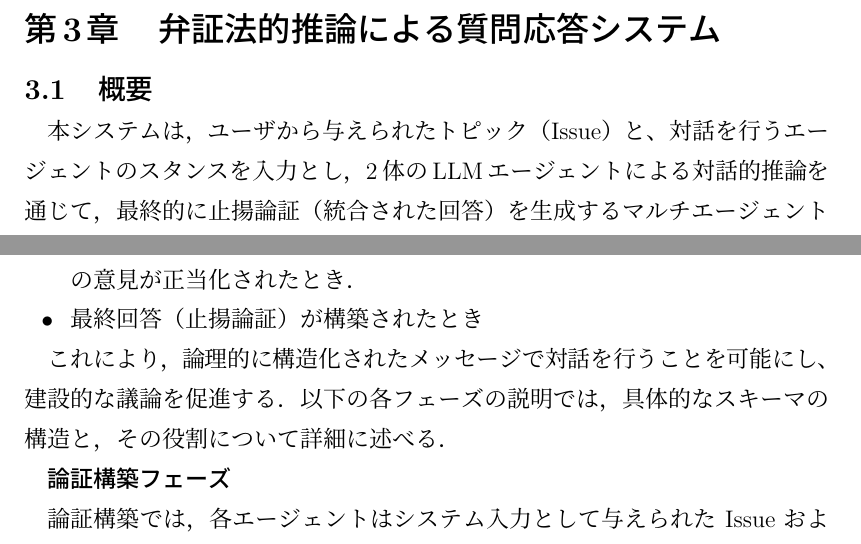
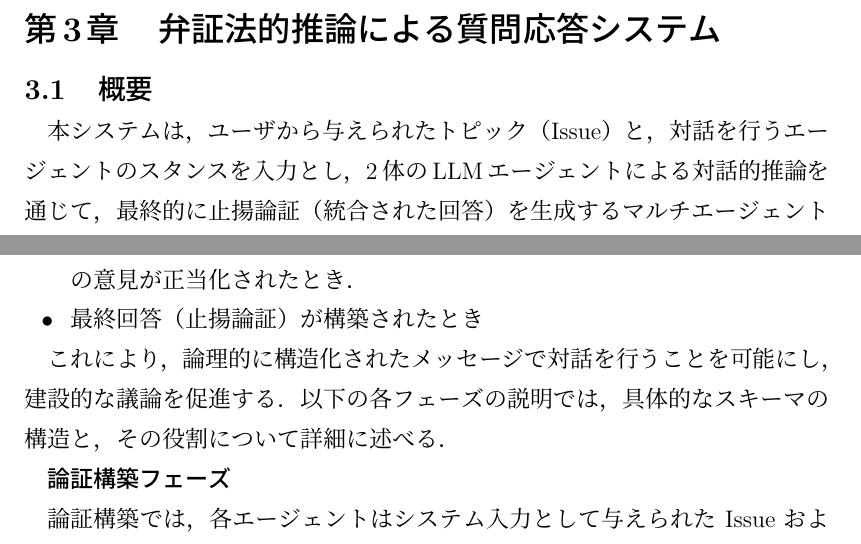
Before and after one commit to Yuuzuukii/essay, a LaTeX thesis (essay/essay.tex): two parts of pages 12 and 14 of 36, joined at a grey line, cut so that both start at the same text. The pictures show the PDF file essay/essay.pdf that the author committed with the source.

Commit message:
[fix 1/17] 句読点修正

```diff
--- a/essay/essay.tex
+++ b/essay/essay.tex
@@ -209,7 +209,7 @@ Anghelら[5]は，複数のLLMを用いて弁証法的推論を模倣する枠
 \clearpage
 \section{弁証法的推論による質問応答システム}\label{sec-system}
 \subsection{概要}\label{subsec-overview}
-本システムは，ユーザから与えられたトピック（Issue）と、対話を行うエージェントのスタンスを入力とし，2体のLLMエージェントによる対話的推論を通じて，最終的に止揚論証（統合された回答）を生成するマルチエージェント推論システムである．
+本システムは，ユーザから与えられたトピック（Issue）と，対話を行うエージェントのスタンスを入力とし，2体のLLMエージェントによる対話的推論を通じて，最終的に止揚論証（統合された回答）を生成するマルチエージェント推論システムである．
 本研究では，弁証法的推論の規則や進行手順を「弁証法プロトコル」として抽象化し，それを実行するための計算基盤としてシステムアーキテクチャを設計する．
 本章では，提案プロトコルの内容には立ち入らず，システムを構成する各コンポーネントと，それらの間の情報の流れに焦点を当てる．
 
@@ -265,7 +265,7 @@ LLM エージェントは指示に対して返答を行い，議論制御コン
 \item 最終回答（止揚論証）が構築されたとき
 \end{itemize}
 
-これにより，論理的に構造化されたメッセージで対話を行うことを可能にし、建設的な議論を促進する．
+これにより，論理的に構造化されたメッセージで対話を行うことを可能にし，建設的な議論を促進する．
 以下の各フェーズの説明では，具体的なスキーマの構造と，その役割について詳細に述べる．
 
 \textbf{論証構築フェーズ}
```
Also changed, not shown: essay/essay.pdf.
